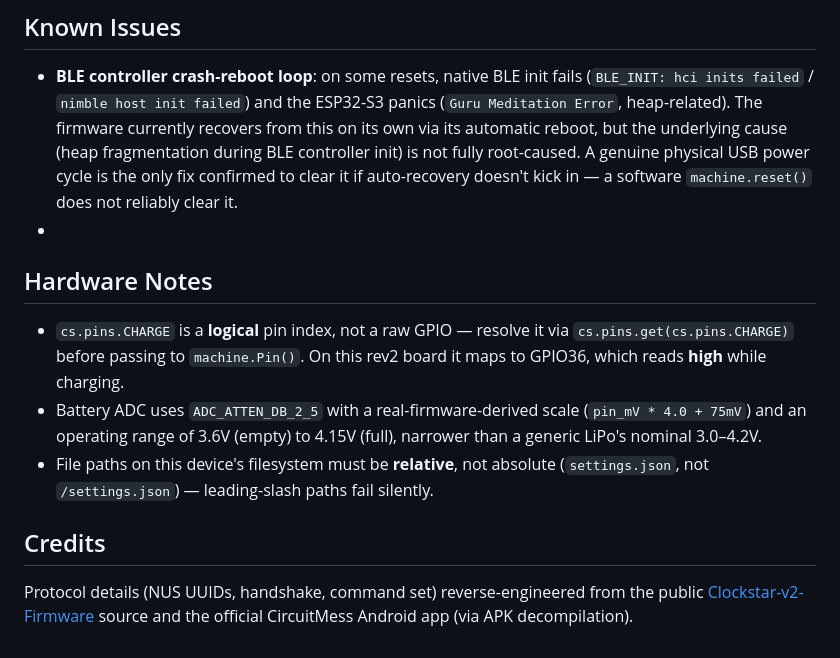
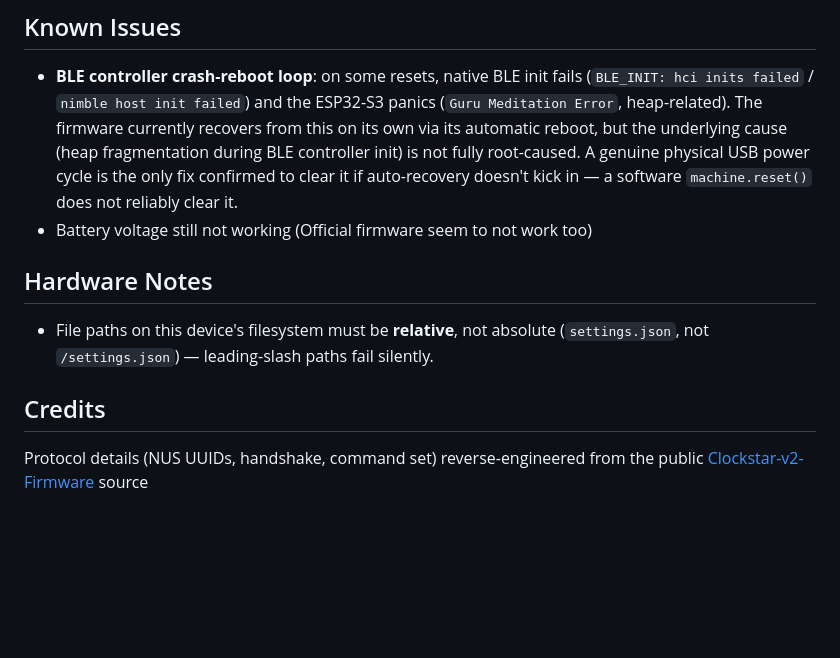
Before and after one commit to franck403/ClockStar-v2, a Markdown page: README.md, the part around the change. GitHub-like rendering; blank space fills up the shorter version.

Commit message:
Update README to remove battery voltage note
Removed note about battery voltage issue and clarified hardware pin usage.

```diff
--- a/README.md
+++ b/README.md
@@ -38,13 +38,10 @@ A browser-based installer (Web Serial API) is available for flashing this firmwa
 ## Known Issues
 
 - **BLE controller crash-reboot loop**: on some resets, native BLE init fails (`BLE_INIT: hci inits failed` / `nimble host init failed`) and the ESP32-S3 panics (`Guru Meditation Error`, heap-related). The firmware currently recovers from this on its own via its automatic reboot, but the underlying cause (heap fragmentation during BLE controller init) is not fully root-caused. A genuine physical USB power cycle is the only fix confirmed to clear it if auto-recovery doesn't kick in — a software `machine.reset()` does not reliably clear it.
--
+-  Battery voltage still not working (Official firmware seem to not work too)
 ## Hardware Notes
-
-- `cs.pins.CHARGE` is a **logical** pin index, not a raw GPIO — resolve it via `cs.pins.get(cs.pins.CHARGE)` before passing to `machine.Pin()`. On this rev2 board it maps to GPIO36, which reads **high** while charging.
-- Battery ADC uses `ADC_ATTEN_DB_2_5` with a real-firmware-derived scale (`pin_mV * 4.0 + 75mV`) and an operating range of 3.6V (empty) to 4.15V (full), narrower than a generic LiPo's nominal 3.0–4.2V.
 - File paths on this device's filesystem must be **relative**, not absolute (`settings.json`, not `/settings.json`) — leading-slash paths fail silently.
 
 ## Credits
 
-Protocol details (NUS UUIDs, handshake, command set) reverse-engineered from the public [Clockstar-v2-Firmware](https://github.com/franck403/ClockStar-v2) source and the official CircuitMess Android app (via APK decompilation).
+Protocol details (NUS UUIDs, handshake, command set) reverse-engineered from the public [Clockstar-v2-Firmware](https://github.com/franck403/ClockStar-v2) source
```
